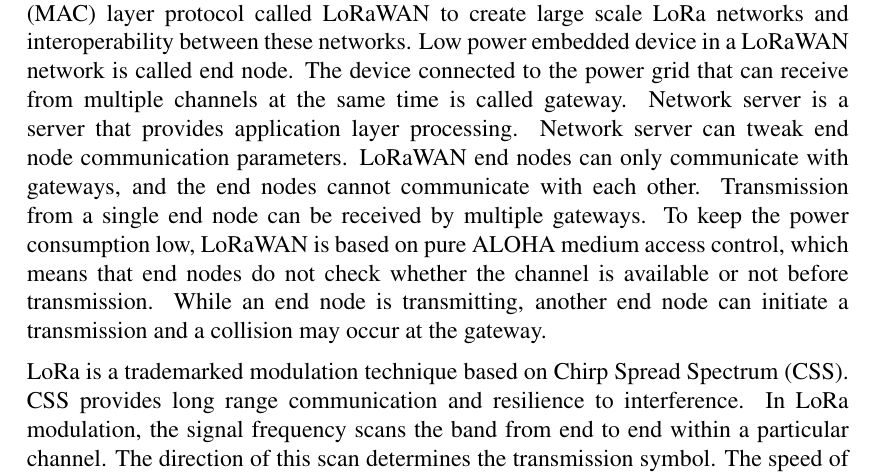
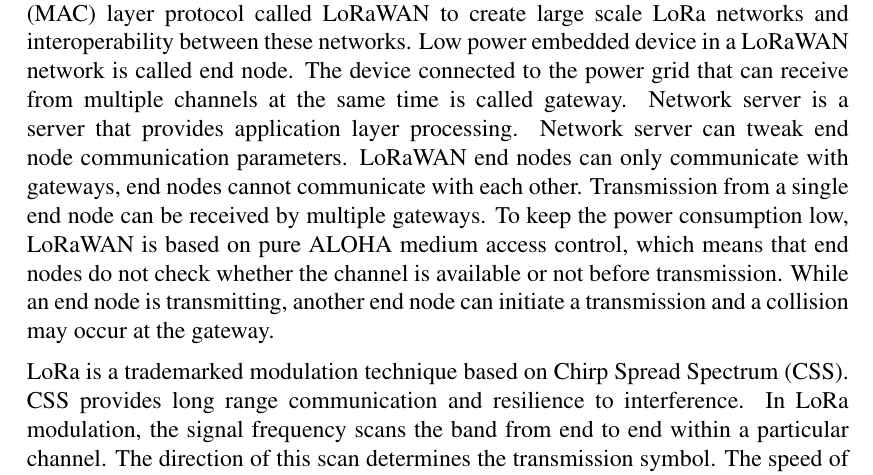
Before and after one commit to tugrulyatagan/tez, a LaTeX thesis (tez.tex, which reads summary.tex): part of page 25 of 91, cut so that both start at the same text. Compiled offline with pdfLaTeX.

Commit message:
cannot each other

```diff
--- a/summary.tex
+++ b/summary.tex
@@ -1,6 +1,6 @@
 Low power wide area network (LPWAN) technologies offer affordable wireless connectivity to massive number of low-power devices distributed over large geographical areas. Traditional wireless communication methods such as cellular networks, Bluetooth, WiFi cannot provide low power and long range at the same time. Cellular networks can provide long range and high data rate, but they are complex and consume too much power. Bluetooth and WiFi can provide relatively low power consumption, but their range is limited. LPWAN technologies waive data rate and latency to provide low power and long range communication. Recently, LPWAN technologies have become popular for Internet of Things (IoT) and smart city applications especially when low power consumption is critical.
 
-Focus of this thesis is one of the most promising LPWAN technologies: LoRa. LoRa is a proprietary LPWAN technology developed by Semtech Corporation. A non-profit organization, LoRa Alliance, has developed an open standard medium access control (MAC) layer protocol called LoRaWAN to create large scale LoRa networks and interoperability between these networks. Low power embedded device in a LoRaWAN network is called end node. The device connected to the power grid that can receive from multiple channels at the same time is called gateway. Network server is a server that provides application layer processing. Network server can tweak end node communication parameters. LoRaWAN end nodes can only communicate with gateways, and the end nodes cannot communicate with each other. Transmission from a single end node can be received by multiple gateways. To keep the power consumption low, LoRaWAN is based on pure ALOHA medium access control, which means that end nodes do not check whether the channel is available or not before transmission. While an end node is transmitting, another end node can initiate a transmission and a collision may occur at the gateway.
+Focus of this thesis is one of the most promising LPWAN technologies: LoRa. LoRa is a proprietary LPWAN technology developed by Semtech Corporation. A non-profit organization, LoRa Alliance, has developed an open standard medium access control (MAC) layer protocol called LoRaWAN to create large scale LoRa networks and interoperability between these networks. Low power embedded device in a LoRaWAN network is called end node. The device connected to the power grid that can receive from multiple channels at the same time is called gateway. Network server is a server that provides application layer processing. Network server can tweak end node communication parameters. LoRaWAN end nodes can only communicate with gateways, end nodes cannot communicate with each other. Transmission from a single end node can be received by multiple gateways. To keep the power consumption low, LoRaWAN is based on pure ALOHA medium access control, which means that end nodes do not check whether the channel is available or not before transmission. While an end node is transmitting, another end node can initiate a transmission and a collision may occur at the gateway.
 
 LoRa is a trademarked modulation technique based on Chirp Spread Spectrum (CSS). CSS provides long range communication and resilience to interference. In LoRa modulation, the signal frequency scans the band from end to end within a particular channel. The direction of this scan determines the transmission symbol. The speed of the scan is called the spreading factor (SF). LoRa supports 6 different spreading factor options between 7 to 12. By changing the spreading factor of a LoRa transmission, it is possible to increase the communication range by sacrificing the data rate. In short, as the spreading factor increases, the data rate decreases and the power consumption increases, however the communication range increases. In addition, transmissions with different LoRa spreading factors are orthogonal to each other. In other words, LoRa transmissions with different spreading factors within the same channel can communicate up to some extent without causing any interference to each other. Therefore, spreading factor selection of the end nodes significantly affects the number of collisions, thus the overall network performance. It is difficult for end nodes to select the best spreading factor for them, since end nodes are not aware of the transmissions around them. End nodes select the lowest spreading factor they can to communicate with the gateways to keep the power consumption low, to keep the communication duration short, and reduce the likelihood of collisions. However, when other end nodes around them begin to transmit with the same spreading factor, the probability of collisions increases. Same spreading factor transmissions can significantly reduce network performance in densely deployed networks. In some cases, assigning a higher spreading factor to the end nodes may increase the network packet delivery ratio, even if the end nodes are close to the gateway. In this work, other related academic studies on spread factor assignment issue for LoRaWANs are investigated and the current state of the art technologies are shown.
 
```
